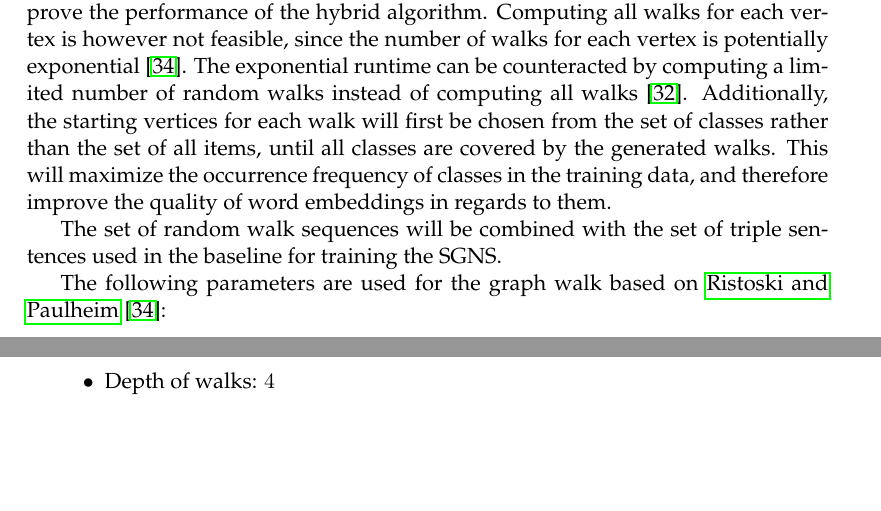
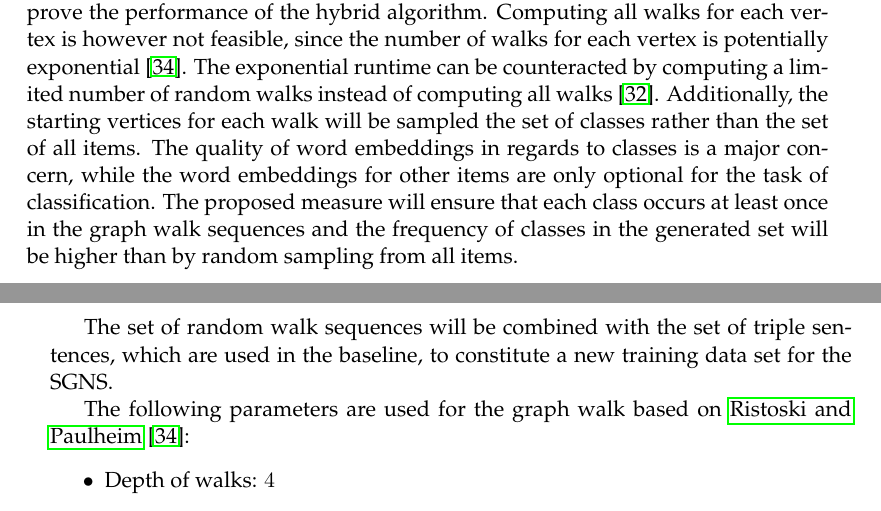
Before and after one commit to AlexBaier/bachelorthesis, a LaTeX thesis (thesis/thesis.ltx, which reads thesis/algorithm.ltx): two parts of pages 37 and 38 of 44, joined at a grey line, cut so that both start at the same text, the shorter picture padded with empty space. The pictures show the PDF file thesis/thesis.pdf that the author committed with the source.

Commit message:
Edited Section "Variation: Graph walk".

```diff
--- a/thesis/algorithm.ltx
+++ b/thesis/algorithm.ltx
@@ -87,12 +87,13 @@ Evaluation of RDF2Vec shows that  Skip-gram and CBOW both produce better word em
 Therefore it is expected that graph walk will also improve the performance of the hybrid algorithm.
 Computing all walks for each vertex is however not feasible, since the number of walks for each vertex is potentially exponential \cite{Ristoski2016}.
 The exponential runtime can be counteracted by computing a limited number of random walks instead of computing all walks \cite{Perozzi2014}.
-Additionally, the starting vertices for each walk will first be chosen from the set of classes rather than the set of all items,
-until all classes are covered by the generated walks.
-This will maximize the occurrence frequency of classes in the training data, and therefore improve the quality of word embeddings
-in regards to them.
+Additionally, the starting vertices for each walk will be sampled the set of classes rather than the set of all items.
+The quality of word embeddings in regards to classes is a major concern, while the word embeddings for other items are only optional for the task
+of classification. The proposed measure will ensure that each class occurs at least once in the graph walk sequences and
+the frequency of classes in the generated set will be higher than by random sampling from all items.
 
-The set of random walk sequences will be combined with the set of triple sentences used in the baseline for training the SGNS.
+The set of random walk sequences will be combined with the set of triple sentences, which are used in the baseline, to constitute a new training data set
+for the SGNS.
 
 The following parameters are used for the graph walk based on \fullcite{Ristoski2016}:
 \begin{itemize}
```
Also changed, not shown: thesis/thesis.pdf.
